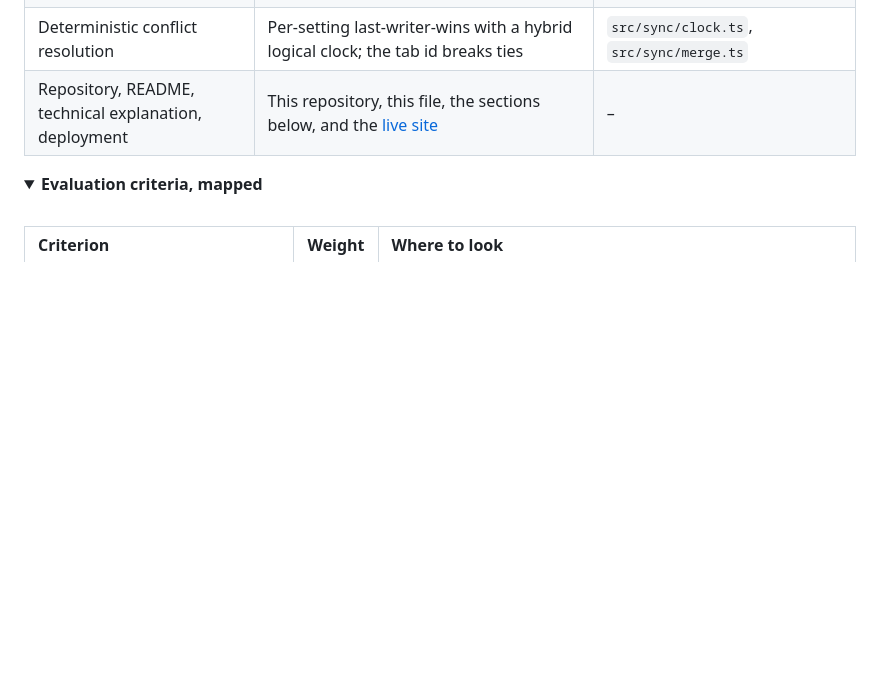
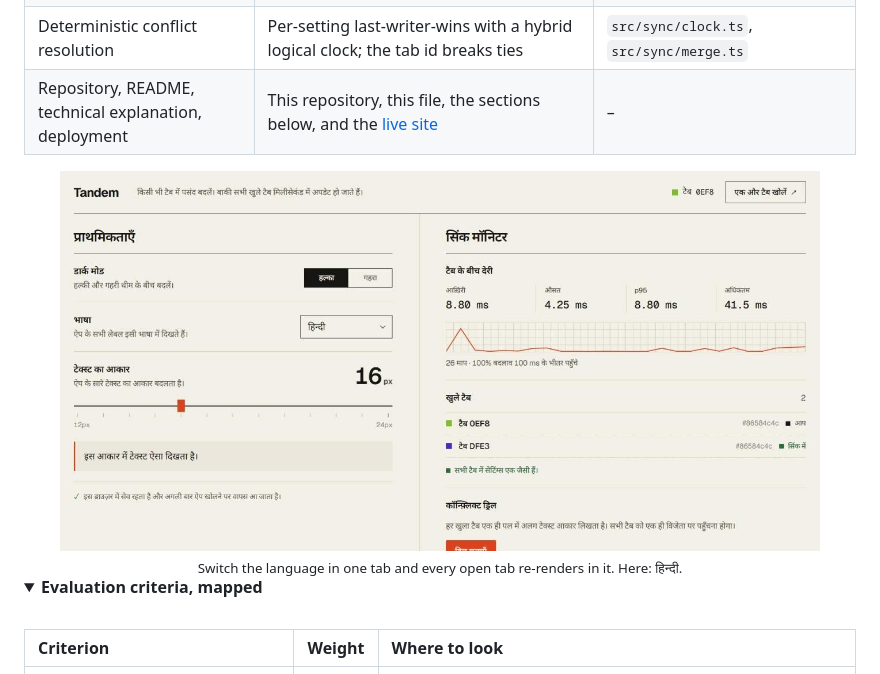
Before and after one commit to yashrajkanawade357/GDG-Project-Submission, a Markdown page: README.md, the part around the change printed below. Drawn GitHub-style; pictures changed too: docs/screenshots/app-hindi.jpg (added); folded sections open; blank space fills up the shorter version.

```diff
--- a/README.md
+++ b/README.md
@@ -61,6 +61,12 @@
 | New tabs never show the wrong theme | Inline script in `<head>` applies saved settings before the first frame | `app/index.html` |
 | Deterministic conflict resolution | Per-setting last-writer-wins with a hybrid logical clock; the tab id breaks ties | `src/sync/clock.ts`, `src/sync/merge.ts` |
 | Repository, README, technical explanation, deployment | This repository, this file, the sections below, and the [live site](https://gdg-project-submission.vercel.app) | – |
+
+<div align="center">
+<img src="docs/screenshots/app-hindi.jpg" alt="The same app with the language set to Hindi" width="760" />
+<br />
+<sub>Switch the language in one tab and every open tab re-renders in it. Here: हिन्दी.</sub>
+</div>
 
 <details>
 <summary><b>Evaluation criteria, mapped</b></summary>
```
Also changed, not shown: other parts of README.md (+1 -1 lines), docs/screenshots/app-dark-phone.jpg, docs/screenshots/app-light.jpg.
